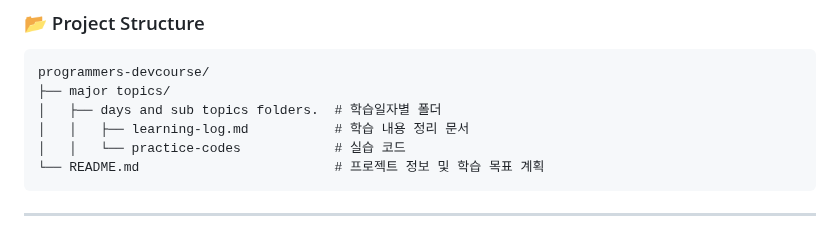
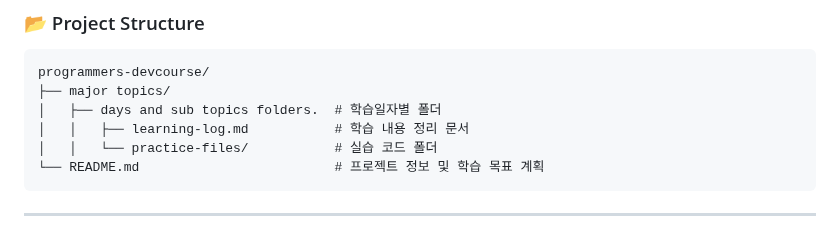
Before and after one commit to nogglee/programmers-devcourse, a Markdown page: README.md, the part around the change. GitHub-like rendering.

Commit message:
docs: udpated README

````diff
--- a/README.md
+++ b/README.md
@@ -13,7 +13,7 @@ programmers-devcourse/
 ├── major topics/
 │   ├── days and sub topics folders.  # 학습일자별 폴더
 │   │   ├── learning-log.md           # 학습 내용 정리 문서
-│   │   └── practice-codes            # 실습 코드
+│   │   └── practice-files/           # 실습 코드 폴더
 └── README.md                         # 프로젝트 정보 및 학습 목표 계획
 ```
 
````
